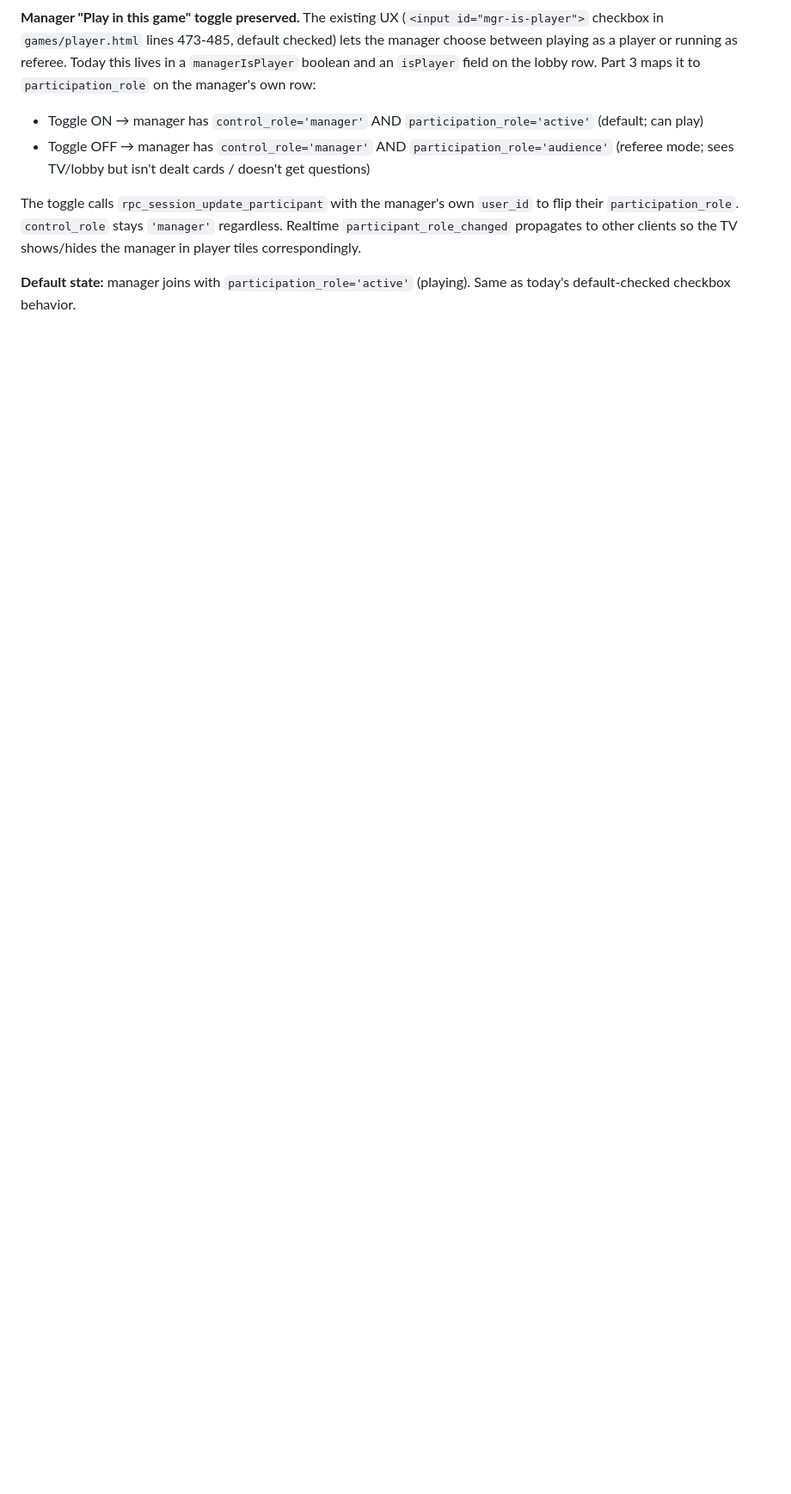
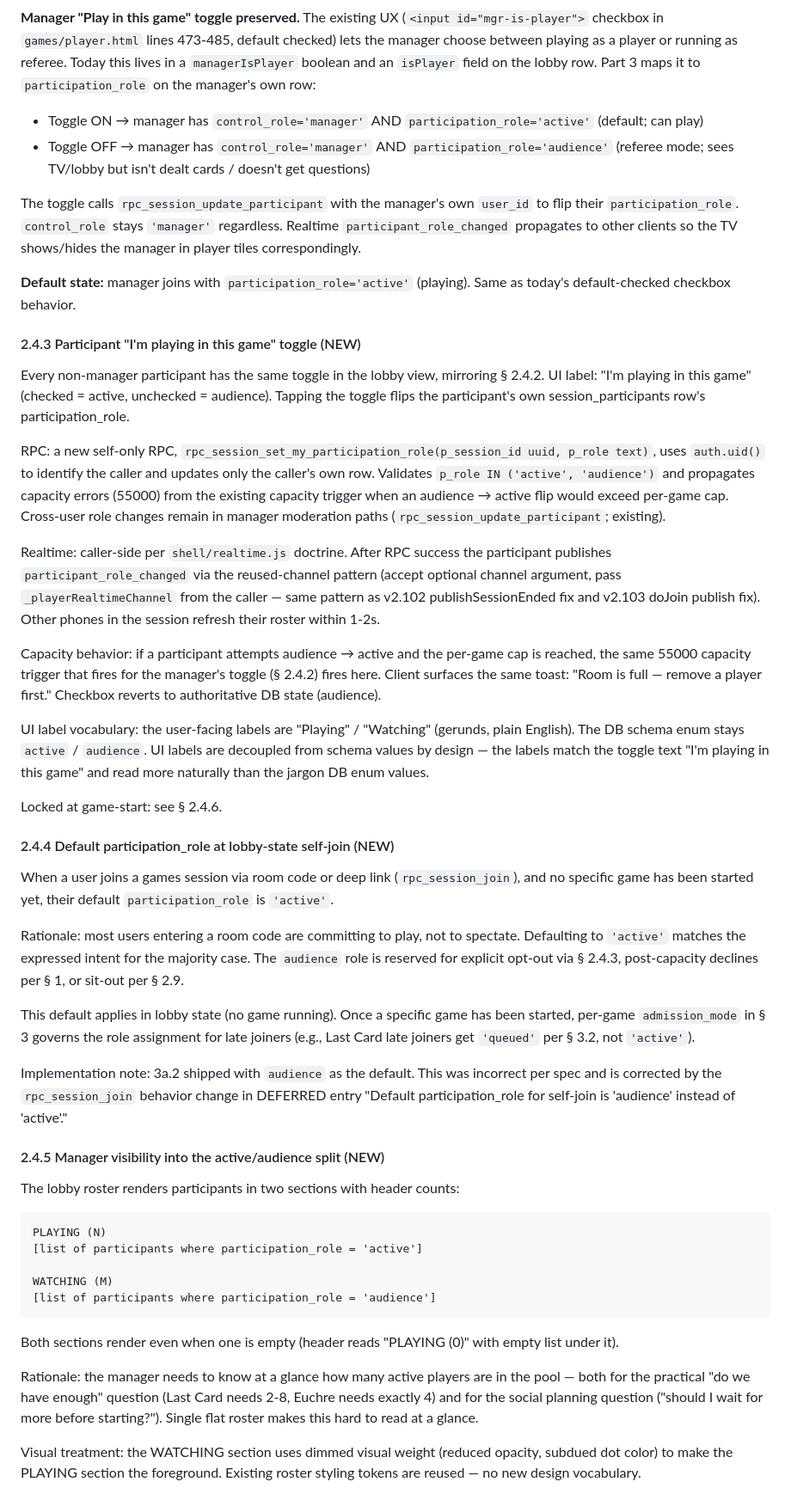
Before and after one commit to mstepanovich-web/elsewhere, a Markdown page: docs/GAMES-CONTROL-MODEL.md, the part around one of its changes. Shown at 86% size. Drawn GitHub-style; blank space fills up the shorter version.

````diff
--- a/docs/GAMES-CONTROL-MODEL.md
+++ b/docs/GAMES-CONTROL-MODEL.md
@@ -127,3 +131,46 @@ The current games code has these manager-only buttons (per audit findings):
 The toggle calls `rpc_session_update_participant` with the manager's own `user_id` to flip their `participation_role`. `control_role` stays `'manager'` regardless. Realtime `participant_role_changed` propagates to other clients so the TV shows/hides the manager in player tiles correspondingly.
 
 **Default state:** manager joins with `participation_role='active'` (playing). Same as today's default-checked checkbox behavior.
+
+#### 2.4.3 Participant "I'm playing in this game" toggle (NEW)
+
+Every non-manager participant has the same toggle in the lobby view, mirroring § 2.4.2. UI label: "I'm playing in this game" (checked = active, unchecked = audience). Tapping the toggle flips the participant's own session_participants row's participation_role.
+
+RPC: a new self-only RPC, `rpc_session_set_my_participation_role(p_session_id uuid, p_role text)`, uses `auth.uid()` to identify the caller and updates only the caller's own row. Validates `p_role IN ('active', 'audience')` and propagates capacity errors (55000) from the existing capacity trigger when an audience → active flip would exceed per-game cap. Cross-user role changes remain in manager moderation paths (`rpc_session_update_participant`; existing).
+
+Realtime: caller-side per `shell/realtime.js` doctrine. After RPC success the participant publishes `participant_role_changed` via the reused-channel pattern (accept optional channel argument, pass `_playerRealtimeChannel` from the caller — same pattern as v2.102 publishSessionEnded fix and v2.103 doJoin publish fix). Other phones in the session refresh their roster within 1-2s.
+
+Capacity behavior: if a participant attempts audience → active and the per-game cap is reached, the same 55000 capacity trigger that fires for the manager's toggle (§ 2.4.2) fires here. Client surfaces the same toast: "Room is full — remove a player first." Checkbox reverts to authoritative DB state (audience).
+
+UI label vocabulary: the user-facing labels are "Playing" / "Watching" (gerunds, plain English). The DB schema enum stays `active` / `audience`. UI labels are decoupled from schema values by design — the labels match the toggle text "I'm playing in this game" and read more naturally than the jargon DB enum values.
+
+Locked at game-start: see § 2.4.6.
+
+#### 2.4.4 Default participation_role at lobby-state self-join (NEW)
+
+When a user joins a games session via room code or deep link (`rpc_session_join`), and no specific game has been started yet, their default `participation_role` is `'active'`.
+
+Rationale: most users entering a room code are committing to play, not to spectate. Defaulting to `'active'` matches the expressed intent for the majority case. The `audience` role is reserved for explicit opt-out via § 2.4.3, post-capacity declines per § 1, or sit-out per § 2.9.
+
+This default applies in lobby state (no game running). Once a specific game has been started, per-game `admission_mode` in § 3 governs the role assignment for late joiners (e.g., Last Card late joiners get `'queued'` per § 3.2, not `'active'`).
+
+Implementation note: 3a.2 shipped with `audience` as the default. This was incorrect per spec and is corrected by the `rpc_session_join` behavior change in DEFERRED entry "Default participation_role for self-join is 'audience' instead of 'active'."
+
+#### 2.4.5 Manager visibility into the active/audience split (NEW)
+
+The lobby roster renders participants in two sections with header counts:
+
+```
+PLAYING (N)
+[list of participants where participation_role = 'active']
+
+WATCHING (M)
+[list of participants where participation_role = 'audience']
+```
+
+Both sections render even when one is empty (header reads "PLAYING (0)" with empty list under it).
+
+Rationale: the manager needs to know at a glance how many active players are in the pool — both for the practical "do we have enough" question (Last Card needs 2-8, Euchre needs exactly 4) and for the social planning question ("should I wait for more before starting?"). Single flat roster makes this hard to read at a glance.
+
+Visual treatment: the WATCHING section uses dimmed visual weight (reduced opacity, subdued dot color) to make the PLAYING section the foreground. Existing roster styling tokens are reused — no new design vocabulary.
+
````
Also changed, not shown: other parts of docs/GAMES-CONTROL-MODEL.md (+21 -2 lines).
